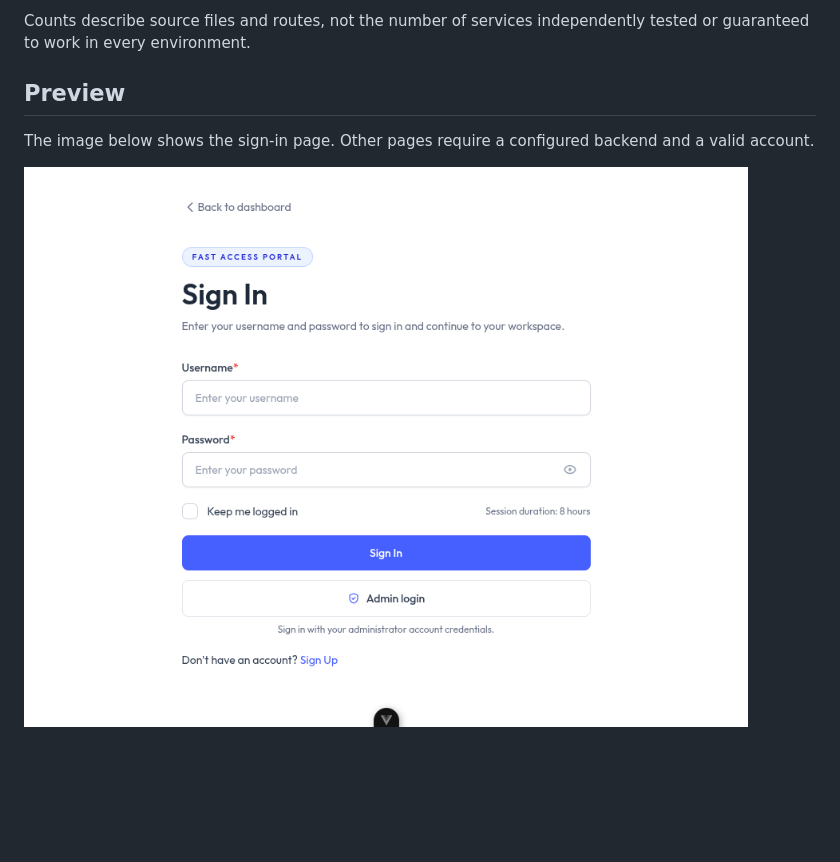
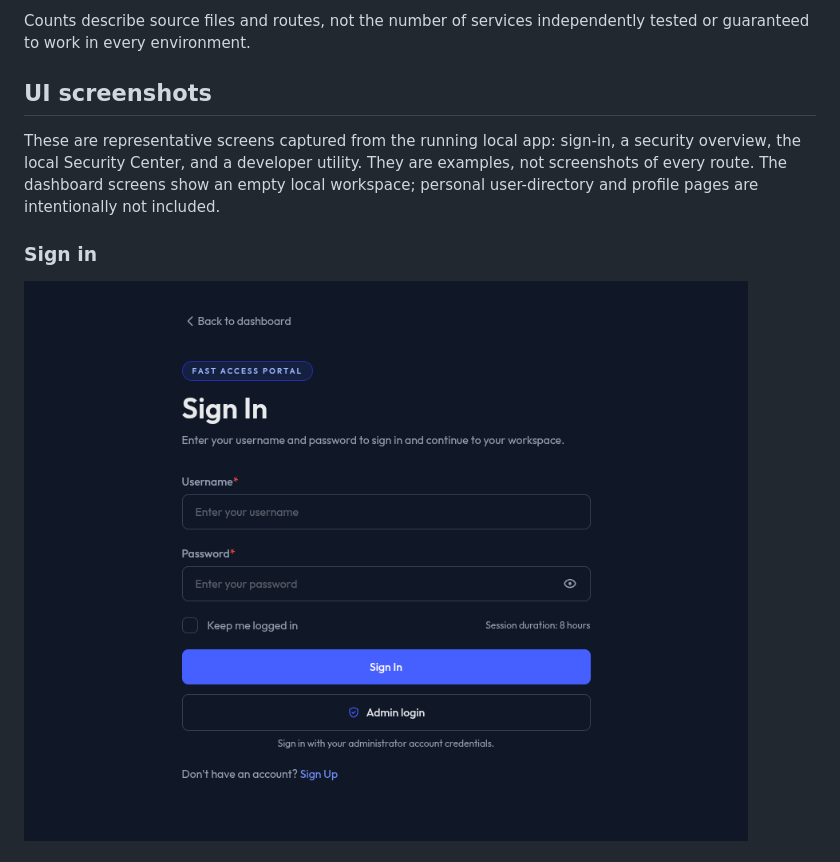
Before and after one commit to dixitcoder/dixitcoder-security-dashboard, a Markdown page: README.md, the part around one of its changes. Drawn GitHub-style; pictures changed too: public/images/readme-signin-preview.png; blank space fills up the shorter version.

```diff
--- a/README.md
+++ b/README.md
@@ -14,8 +14,10 @@ A full-stack Vue 3, TypeScript, and Node.js dashboard that brings workspace mana
 
 Counts describe source files and routes, not the number of services independently tested or guaranteed to work in every environment.
 
-## Preview
+## UI screenshots
 
-The image below shows the sign-in page. Other pages require a configured backend and a valid account.
+These are representative screens captured from the running local app: sign-in, a security overview, the local Security Center, and a developer utility. They are examples, not screenshots of every route. The dashboard screens show an empty local workspace; personal user-directory and profile pages are intentionally not included.
+
+### Sign in
 
 ![DixitCoder Security Dashboard sign-in screen](./public/images/readme-signin-preview.png)
```
Also changed, not shown: other parts of README.md (+12 -0 lines), public/images/developer-tools-preview.png (added), public/images/security-center-preview.png (added), public/images/security-dashboard-preview.png (added).
